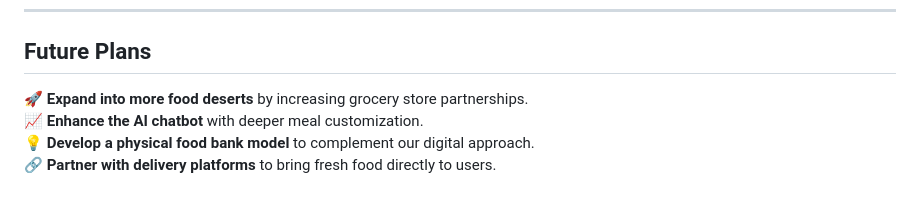
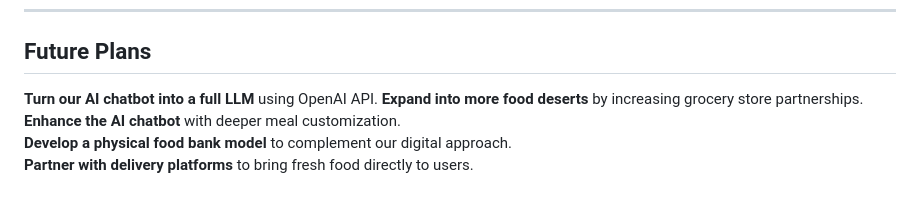
Before and after one commit to Gdivine26/SmartBite, a Markdown page: README.md, the part around the change. Drawn GitHub-style.

```diff
--- a/README.md
+++ b/README.md
@@ -118,7 +118,8 @@ Check out our **pitch deck** for a deeper dive into **SmartBite’s features and
 ---
 
 ## **Future Plans**
-🚀 **Expand into more food deserts** by increasing grocery store partnerships.
-📈 **Enhance the AI chatbot** with deeper meal customization.
-💡 **Develop a physical food bank model** to complement our digital approach.
-🔗 **Partner with delivery platforms** to bring fresh food directly to users.
+ **Turn our AI chatbot into a full LLM** using OpenAI API.
+ **Expand into more food deserts** by increasing grocery store partnerships.
+ **Enhance the AI chatbot** with deeper meal customization.
+ **Develop a physical food bank model** to complement our digital approach.
+ **Partner with delivery platforms** to bring fresh food directly to users.
```
